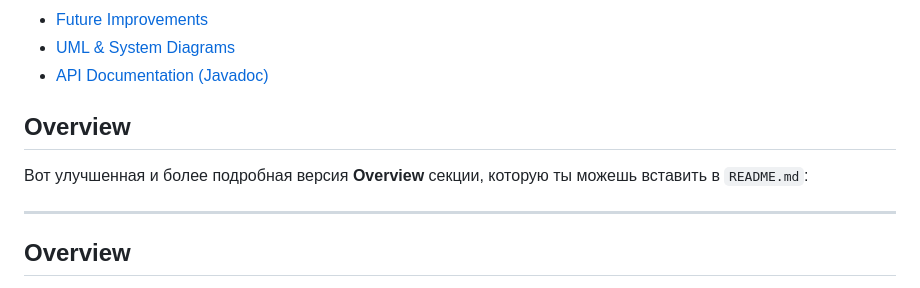
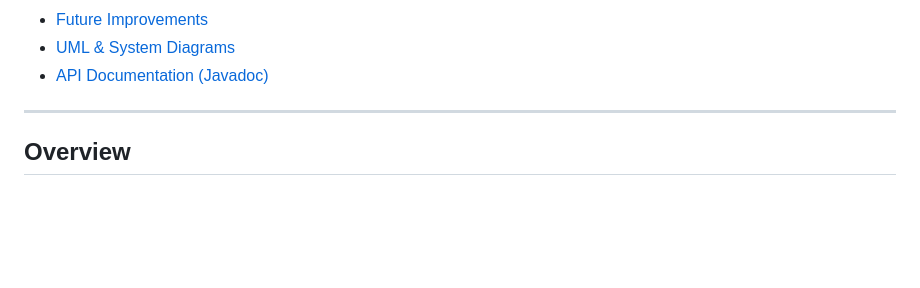
Before and after one commit to oiivantsov/inventory-management-system, a Markdown page: README.md, the part around the change. GitHub-like rendering; blank space fills up the shorter version.

```diff
--- a/README.md
+++ b/README.md
@@ -14,10 +14,6 @@
 - [Future Improvements](#future-improvements)
 - [UML & System Diagrams](#uml--system-diagrams)
 - [API Documentation (Javadoc)](#api-documentation-javadoc)
-
-
-## Overview
-Вот улучшенная и более подробная версия **Overview** секции, которую ты можешь вставить в `README.md`:
 
 ---
 
```
